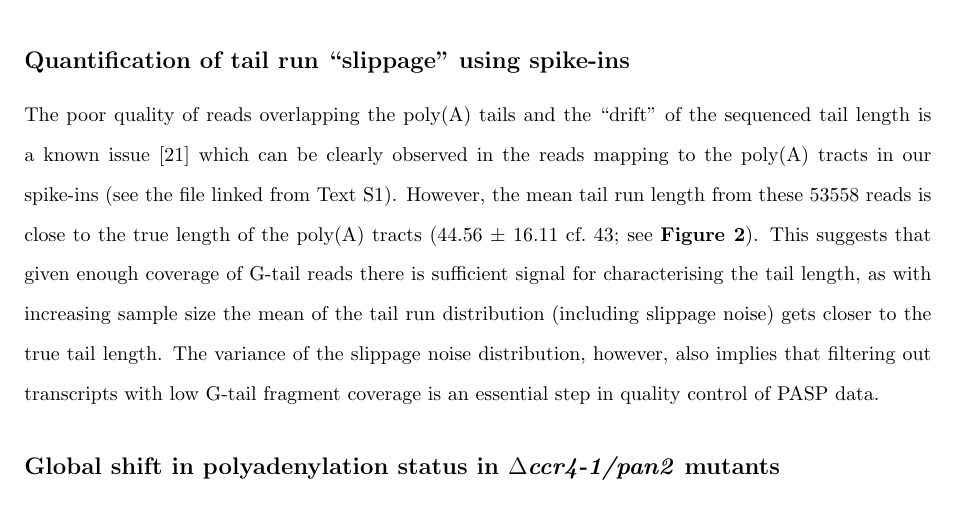
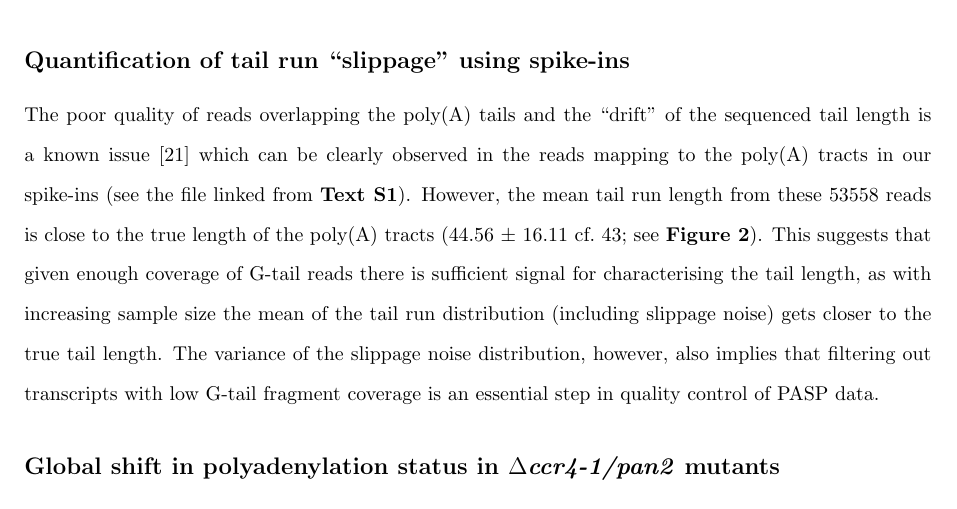
Before and after one commit to bsipos/manuscript-pasp, a LaTeX document (pat_seq.tex): part of page 9 of 27, cut so that both start at the same text. Compiled offline with pdfLaTeX.

Commit message:
Small formating fix.

```diff
--- a/pat_seq.tex
+++ b/pat_seq.tex
@@ -211,7 +211,7 @@ The NVTR fragments also had a higher mapping rate (49--66\%) than the G-tail fra
 
 \subsection*{Quantification of tail run ``slippage'' using spike-ins}
 
-The poor quality of reads overlapping the poly(A) tails and the ``drift'' of the sequenced tail length is a known issue \cite{wilkening13} which can be clearly observed in the reads mapping to the poly(A) tracts in our spike-ins (see the file linked from Text S1).
+The poor quality of reads overlapping the poly(A) tails and the ``drift'' of the sequenced tail length is a known issue \cite{wilkening13} which can be clearly observed in the reads mapping to the poly(A) tracts in our spike-ins (see the file linked from \textbf{Text~S1}).
 However, the mean tail run length from these 53558 reads is close to the true length of the poly(A) tracts (44.56 $\pm$ 16.11 cf.\ 43; see \textbf{Figure~2}). This suggests that given enough coverage of G-tail reads there is sufficient signal for characterising the tail length, as with increasing sample size the mean of the tail run distribution (including slippage noise) gets closer to the true tail length. The variance of the slippage noise distribution, however, also implies that filtering out transcripts with low G-tail fragment coverage is an essential step in quality control of PASP data.
 
 \subsection*{Global shift in polyadenylation status in \textit{$\Delta$ccr4-1/pan2} mutants}
```
